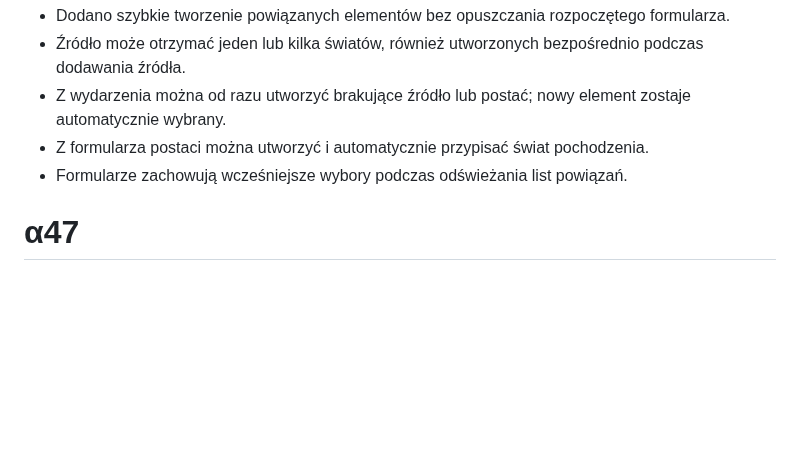
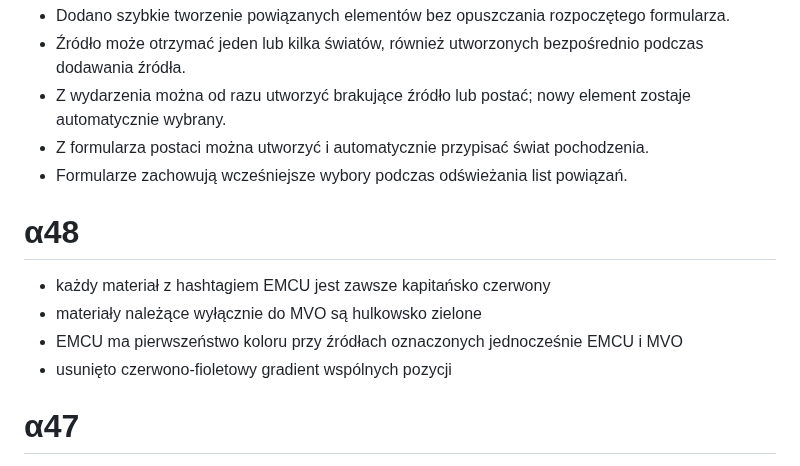
Before and after one commit to hominicus1/Chronizo, a Markdown page: CHANGELOG.md, the part around the change. Drawn GitHub-style; blank space fills up the shorter version.

Commit message:
Chronizo α48: red EMCU and Hulk-green MVO

```diff
--- a/CHANGELOG.md
+++ b/CHANGELOG.md
@@ -234,6 +234,13 @@
 - Z formularza postaci można utworzyć i automatycznie przypisać świat pochodzenia.
 - Formularze zachowują wcześniejsze wybory podczas odświeżania list powiązań.
 
+# α48
+
+- każdy materiał z hashtagiem EMCU jest zawsze kapitańsko czerwony
+- materiały należące wyłącznie do MVO są hulkowsko zielone
+- EMCU ma pierwszeństwo koloru przy źródłach oznaczonych jednocześnie EMCU i MVO
+- usunięto czerwono-fioletowy gradient wspólnych pozycji
+
 # α47
 
 - zwiększono nasycenie kart źródeł na każdym poziomie postępu
```
